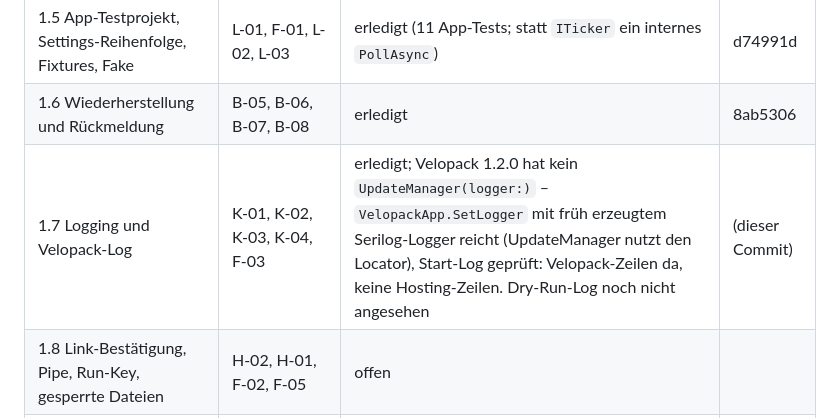
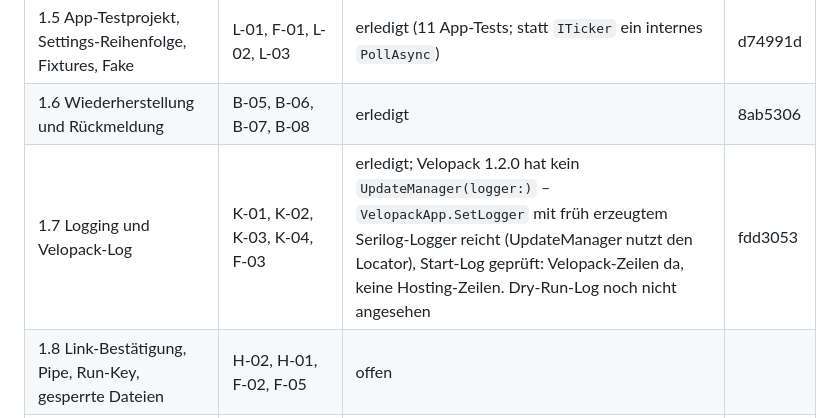
Before and after one commit to ManuelStaggl/RigShift, a Markdown page: docs/analysis/umsetzungsplan-1.3.md, the part around the change. GitHub-like rendering.

Commit message:
docs: record commit of plan item 1.7
Co-Authored-By: Claude Opus 5 <noreply@anthropic.com>

```diff
--- a/docs/analysis/umsetzungsplan-1.3.md
+++ b/docs/analysis/umsetzungsplan-1.3.md
@@ -229,7 +229,7 @@ prüfen: `%AppData%\RigShift\logs` muss die Velopack-Zeilen enthalten).
 | 1.4 Profilseite, InfoBar, Regelkarte, Editor-Layout | I-01, I-02, I-03, I-06, I-08 | erledigt, Screenshots 720/784/980 lg de-hell + en-dunkel geprüft, InfoBar erscheint nach X erneut | 8b73ae2 |
 | 1.5 App-Testprojekt, Settings-Reihenfolge, Fixtures, Fake | L-01, F-01, L-02, L-03 | erledigt (11 App-Tests; statt `ITicker` ein internes `PollAsync`) | d74991d |
 | 1.6 Wiederherstellung und Rückmeldung | B-05, B-06, B-07, B-08 | erledigt | 8ab5306 |
-| 1.7 Logging und Velopack-Log | K-01, K-02, K-03, K-04, F-03 | erledigt; Velopack 1.2.0 hat kein `UpdateManager(logger:)` – `VelopackApp.SetLogger` mit früh erzeugtem Serilog-Logger reicht (UpdateManager nutzt den Locator), Start-Log geprüft: Velopack-Zeilen da, keine Hosting-Zeilen. Dry-Run-Log noch nicht angesehen | (dieser Commit) |
+| 1.7 Logging und Velopack-Log | K-01, K-02, K-03, K-04, F-03 | erledigt; Velopack 1.2.0 hat kein `UpdateManager(logger:)` – `VelopackApp.SetLogger` mit früh erzeugtem Serilog-Logger reicht (UpdateManager nutzt den Locator), Start-Log geprüft: Velopack-Zeilen da, keine Hosting-Zeilen. Dry-Run-Log noch nicht angesehen | fdd3053 |
 | 1.8 Link-Bestätigung, Pipe, Run-Key, gesperrte Dateien | H-02, H-01, F-02, F-05 | offen | |
 | 1.9 Doku-Korrekturen | N-01, N-02, N-03, N-04, A-06, A-01 (Doku) | offen | |
 | 1.10 Release 1.3.1 | M-01, M-04 | offen | |
```
